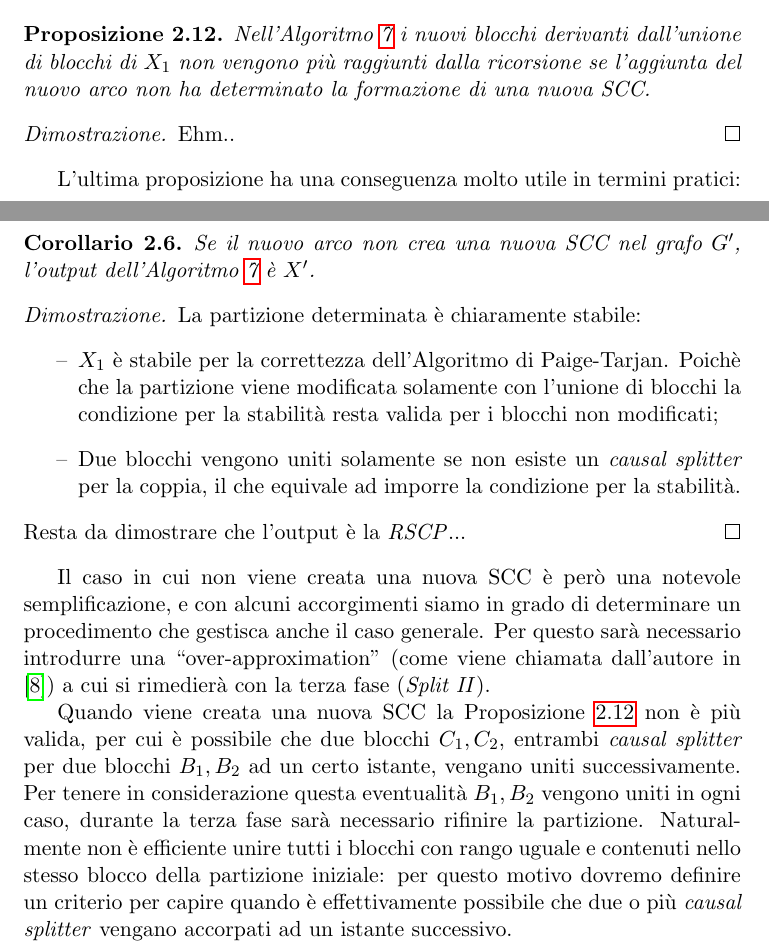
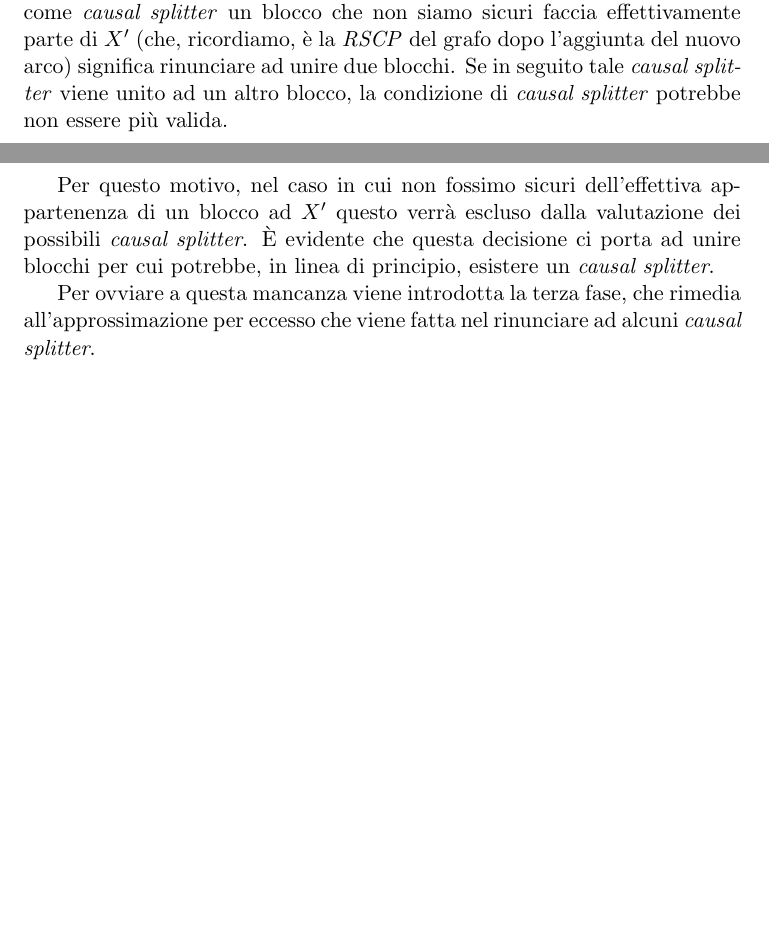
Before and after one commit to fandreuz/bsc-thesis, a LaTeX document (document.tex, which reads sezione2/file.tex): two parts of pages 53 and 54 of 55 before the commit and two parts of pages 52 and 53 of 54 after it, joined at a grey line, cut at the place of the change, the shorter picture padded with empty space. Compiled offline with pdfLaTeX.

Commit message:
alcune correzioni

```diff
--- a/sezione2/file.tex
+++ b/sezione2/file.tex
@@ -1005,29 +970,8 @@ L'algoritmo prende in ingresso il grafo $G$, la partizione iniziale $Q$, l'arco
-\begin{observation}
-    I blocchi vengono raggiunti dall'Algoritmo \ref{alg:simple_merge} in ordine non decrescente di \rankfuncnomath.
+    Siano $B,B' \in X_1$. Se esiste un \emph{causal splitter}, allora i nodi di $B$ e $B'$ non sono bisimili.
 \end{observation}
 
-\begin{proposition}
-    \label{prop:no_new_scc_causal_splitter}
-    Nell'Algoritmo \ref{alg:simple_merge} i nuovi blocchi derivanti dall'unione di blocchi di $X_1$ non vengono più raggiunti dalla ricorsione se l'aggiunta del nuovo arco non ha determinato la formazione di una nuova SCC.
-\end{proposition}
-\begin{proof2}
-    Ehm..
-\end{proof2}
+La prima richiesta nella Definizione \ref{def:causal_splitter} è fondamentale: considerare come \emph{causal splitter} un blocco che non siamo sicuri faccia effettivamente parte di $X'$ (che, ricordiamo, è la \emph{RSCP} del grafo dopo l'aggiunta del nuovo arco) significa rinunciare ad unire due blocchi. Se in seguito tale \emph{causal splitter} viene unito ad un altro blocco, la condizione di \emph{causal splitter} potrebbe non essere più valida.
 
-L'ultima proposizione ha una conseguenza molto utile in termini pratici:
+Per questo motivo, nel caso in cui non fossimo sicuri dell'effettiva appartenenza di un blocco ad $X'$ questo verrà escluso dalla valutazione dei possibili \emph{causal splitter}. \accente evidente che questa decisione ci porta ad unire blocchi per cui potrebbe, in linea di principio, esistere un \emph{causal splitter}.
 
-\begin{corollary}
-    Se il nuovo arco non crea una nuova SCC nel grafo $G'$, l'output dell'Algoritmo \ref{alg:simple_merge} è $X'$.
-\end{corollary}
-\begin{proof2}
-    La partizione determinata è chiaramente stabile:
-    \begin{itemize}
-        \item $X_1$ è stabile per la correttezza dell'Algoritmo di Paige-Tarjan. Poichè che la partizione viene modificata solamente con l'unione di blocchi la condizione per la stabilità resta valida per i blocchi non modificati;
-        \item Due blocchi vengono uniti solamente se non esiste un \emph{causal splitter} per la coppia, il che equivale ad imporre la condizione per la stabilità.
-    \end{itemize}
-    Resta da dimostrare che l'output è la \rscpnomath...
-\end{proof2}
-
-Il caso in cui non viene creata una nuova SCC è però una notevole semplificazione, e con alcuni accorgimenti siamo in grado di determinare un procedimento che gestisca anche il caso generale. Per questo sarà necessario introdurre una ``over-approximation'' (come viene chiamata dall'autore in \cite{saha}) a cui si rimedierà con la terza fase (\emph{Split II}).
-
-Quando viene creata una nuova SCC la Proposizione \ref{prop:no_new_scc_causal_splitter} non è più valida, per cui è possibile che due blocchi $C_1,C_2$, entrambi \emph{causal splitter} per due blocchi $B_1,B_2$ ad un certo istante, vengano uniti successivamente. Per tenere in considerazione questa eventualità $B_1,B_2$ vengono uniti in ogni caso, durante la terza fase sarà necessario rifinire la partizione. Naturalmente non è efficiente unire tutti i blocchi con rango uguale e contenuti nello stesso blocco della partizione iniziale: per questo motivo dovremo definire un criterio per capire quando è effettivamente possibile che due o più \emph{causal splitter} vengano accorpati ad un istante successivo.
+Per ovviare a questa mancanza viene introdotta la terza fase, che rimedia all'approssimazione per eccesso che viene fatta nel rinunciare ad alcuni \emph{causal splitter}.
```
Also changed, not shown: sezione2/file.tex (43 more changed lines).
